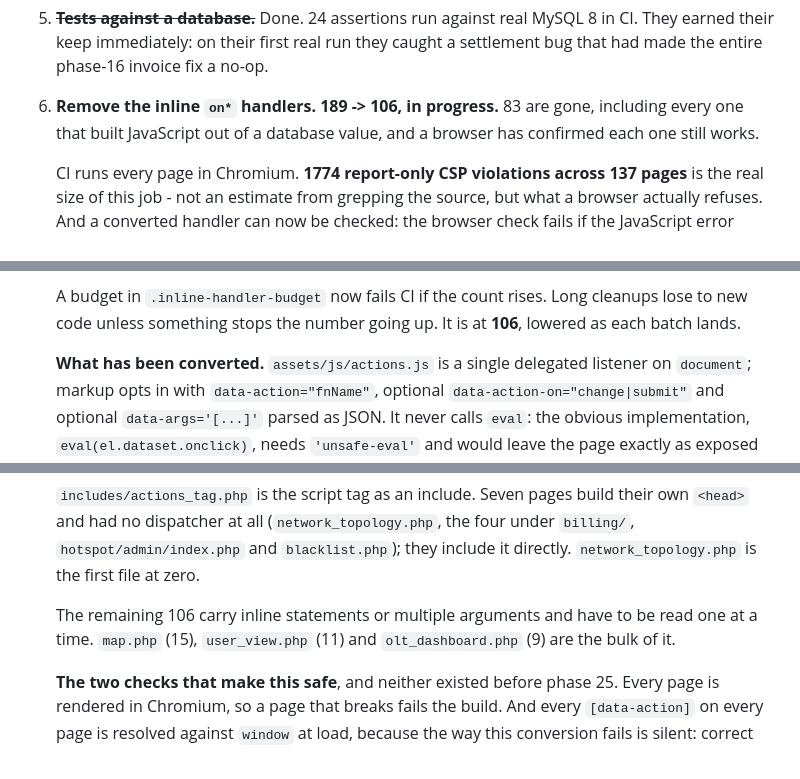
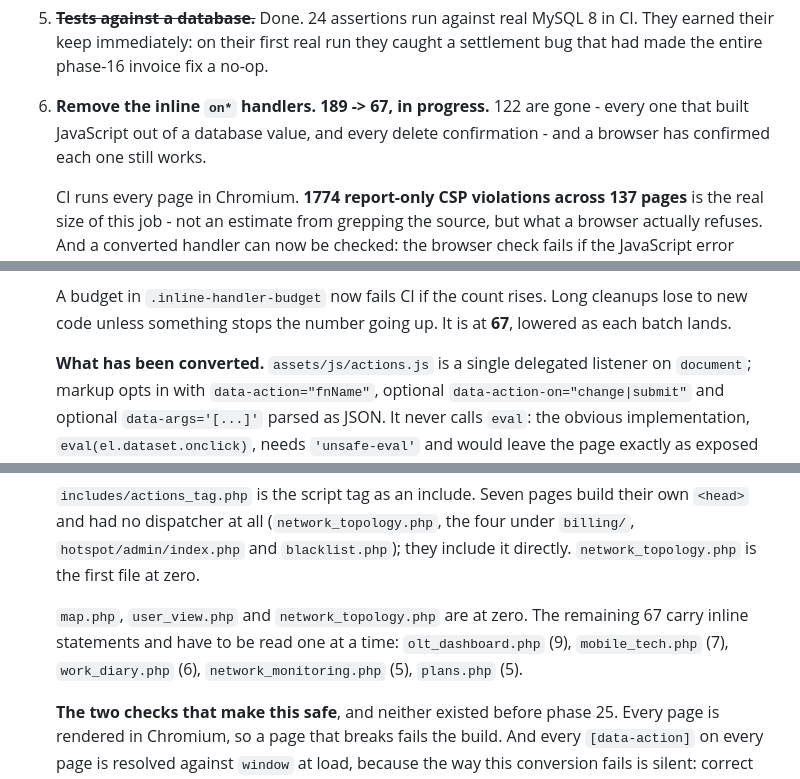
Before and after one commit to sahadev381/ISP-PLATFORM-AS, a Markdown page: RELEASE_READINESS.md, 3 parts joined by grey strips. Rendered like a GitHub page.

```diff
--- a/RELEASE_READINESS.md
+++ b/RELEASE_READINESS.md
@@ -157,9 +157,10 @@ Ordered by what I would do first.
    real MySQL 8 in CI. They earned their keep immediately: on their
    first real run they caught a settlement bug that had made the
    entire phase-16 invoice fix a no-op.
-6. **Remove the inline `on*` handlers. 189 -> 106, in progress.**
-   83 are gone, including every one that built JavaScript out of a
-   database value, and a browser has confirmed each one still works.
+6. **Remove the inline `on*` handlers. 189 -> 67, in progress.**
+   122 are gone - every one that built JavaScript out of a database
+   value, and every delete confirmation - and a browser has confirmed
+   each one still works.
 
    CI runs every page in Chromium. **1774 report-only CSP violations
    across 137 pages** is the real size of this job - not an estimate
@@ -195,7 +196,7 @@ Ordered by what I would do first.
 
    A budget in `.inline-handler-budget` now fails CI if the count
    rises. Long cleanups lose to new code unless something stops the
-   number going up. It is at **106**, lowered as each batch lands.
+   number going up. It is at **67**, lowered as each batch lands.
 
    **What has been converted.** `assets/js/actions.js` is a single
    delegated listener on `document`; markup opts in with
@@ -222,9 +223,11 @@ Ordered by what I would do first.
    `hotspot/admin/index.php` and `blacklist.php`); they include it
    directly. `network_topology.php` is the first file at zero.
 
-   The remaining 106 carry inline statements or multiple arguments
-   and have to be read one at a time. `map.php` (15), `user_view.php`
-   (11) and `olt_dashboard.php` (9) are the bulk of it.
+   `map.php`, `user_view.php` and `network_topology.php` are at zero.
+   The remaining 67 carry inline statements and have to be read one
+   at a time: `olt_dashboard.php` (9), `mobile_tech.php` (7),
+   `work_diary.php` (6), `network_monitoring.php` (5), `plans.php`
+   (5).
 
    **The two checks that make this safe**, and neither existed
    before phase 25. Every page is rendered in Chromium, so a page
```
Also changed, not shown: AUDIT_REPORT.md (+86 -0 lines).
